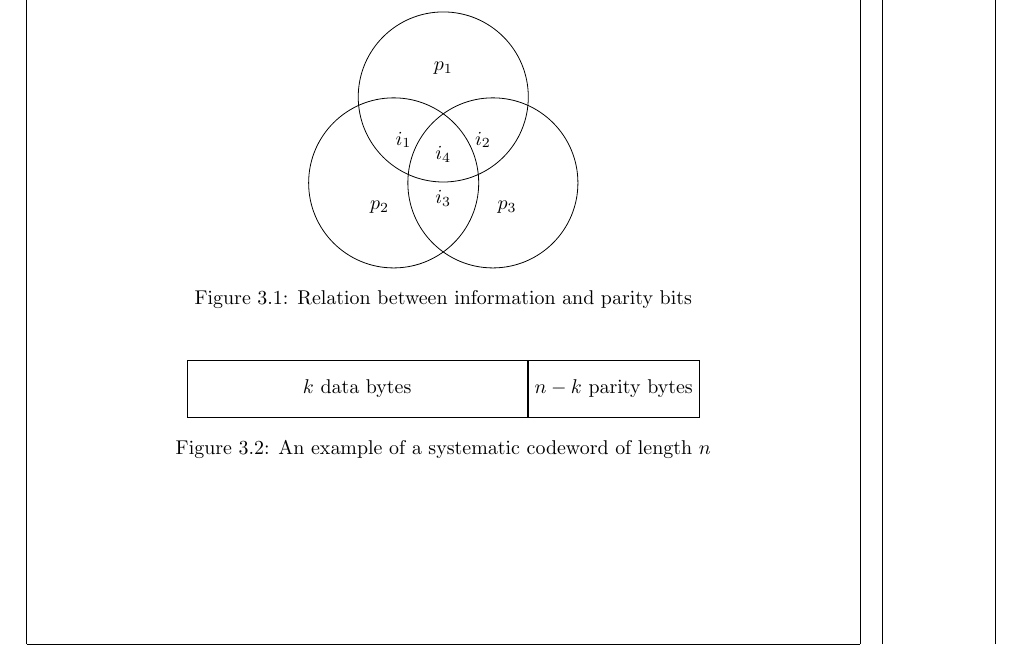
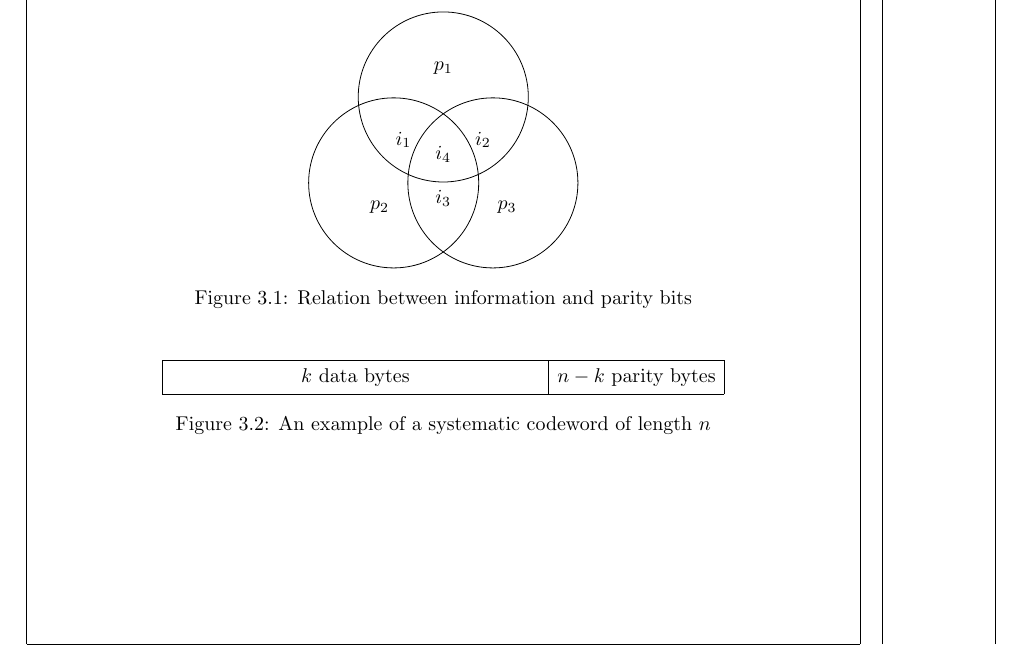
Before and after one commit to vandepavert/tuas-thesis-latex, a LaTeX thesis (sections/linear-block-codes.tex): part of page 3 of 10, cut so that both start at the same text. Compiled offline with pdfLaTeX.

Commit message:
replaced tikzpicture with bytefield

```diff
--- a/sections/linear-block-codes.tex
+++ b/sections/linear-block-codes.tex
@@ -139,12 +139,9 @@
 
     \begin{figure}[htp]
         \centering
-        \begin{tikzpicture}[
-                box/.style = {draw, rectangle, minimum size=1cm, align=center},
-            ]
-            \node (data) [box, minimum width=6cm] {$k$ data bytes};
-            \node (parity) [box, right=0cm of data] {$n-k$ parity bytes};
-        \end{tikzpicture}
+        \begin{bytefield}{32}
+            \bitbox{22}{$k$ data bytes} & \bitbox{10}{$n-k$ parity bytes}
+        \end{bytefield}
         \caption{An example of a systematic codeword of length $n$}
         \label{fig:systematic_codeword}
     \end{figure}
```
